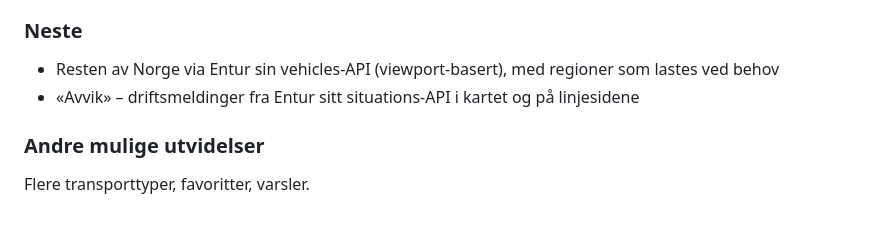
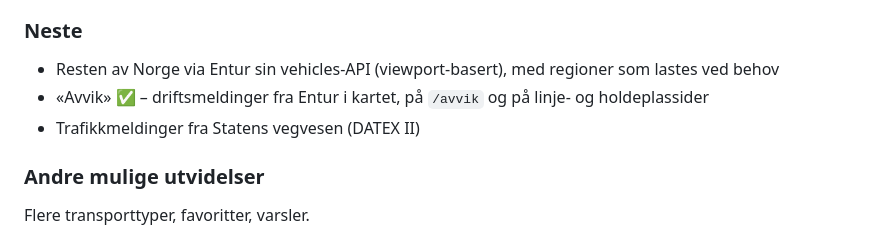
Before and after one commit to avimedia/ruterlive, a Markdown page: ROADMAP.md, the part around the change. Drawn GitHub-style.

```diff
--- a/ROADMAP.md
+++ b/ROADMAP.md
@@ -37,7 +37,8 @@ Største risikoer: minne (ET-parsing, 384 MB heap), Entur sin ET-kvote (felles f
 ### Neste
 
 - Resten av Norge via Entur sin vehicles-API (viewport-basert), med regioner som lastes ved behov
-- «Avvik» – driftsmeldinger fra Entur sitt situations-API i kartet og på linjesidene
+- «Avvik» ✅ – driftsmeldinger fra Entur i kartet, på `/avvik` og på linje- og holdeplassider
+- Trafikkmeldinger fra Statens vegvesen (DATEX II)
 
 ### Andre mulige utvidelser
 
```
Also changed, not shown: CLAUDE.md (+14 -2 lines), README.md (+1 -0 lines).
